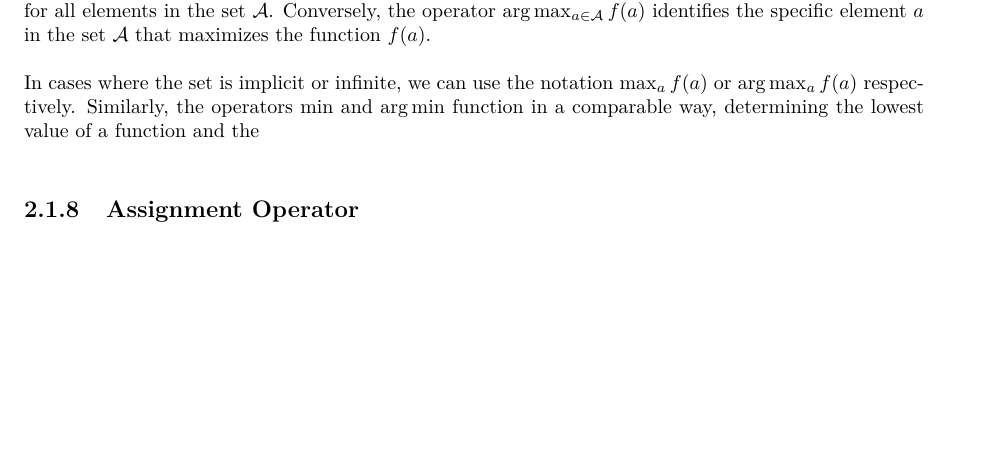
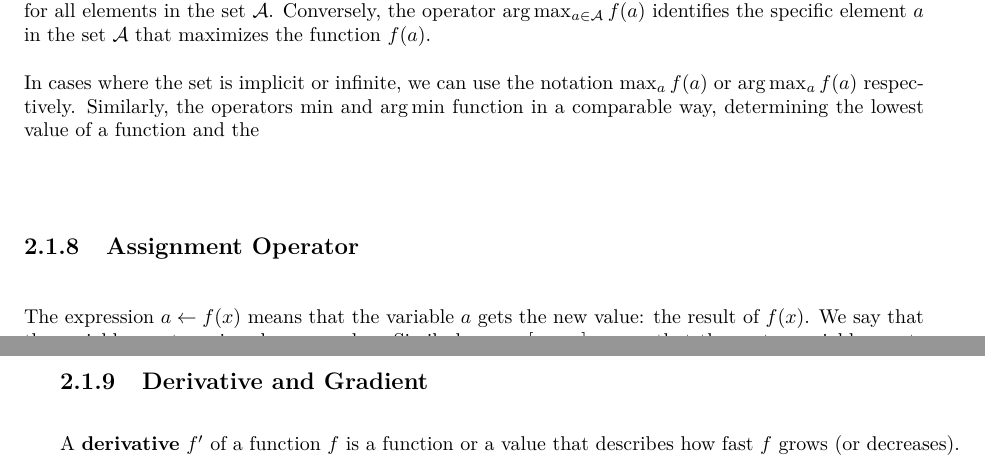
Before and after one commit to COD1995/A-Comprehensive-Note-on-Machine-Learning, a LaTeX book (machine_learning.tex, which reads Basic_Machine_Learning/notation.tex): part of page 18 of 37 before the commit and two parts of pages 18 and 19 of 39 after it, the two joined at a grey line, cut so that both start at the same text, the shorter picture padded with empty space. Compiled offline with pdfLaTeX.

Commit message:
end of day

```diff
--- a/Basic_Machine_Learning/notation.tex
+++ b/Basic_Machine_Learning/notation.tex
@@ -167,3 +167,7 @@ Given a set of values \( \mathcal{A} = \{a_{1}, a_{2}, \ldots, a_{n}\} \), the o
 In cases where the set is implicit or infinite, we can use the notation \( \max_{a} f(a) \) or \( \arg \max_{a} f(a) \) respectively. Similarly, the operators \( \min \) and \( \arg \min \) function in a comparable way, determining the lowest value of a function and the
 
 \subsection{Assignment Operator}
+The expression \(a \leftarrow f(x)\) means that the variable \(a\) gets the new value: the result of \(f(x)\). We say that the variable \(a\) gets assigned a new value. Similarly, \(\mathbf{a} \leftarrow\left[a_{1}, a_{2}\right]\) means that the vector variable \(\mathbf{a}\) gets the two-dimensional vector \(\left[a_{1}, a_{2}\right]\).
+
+\subsection{Derivative and Gradient}
+A \textbf{derivative} \(f^{\prime}\) of a function \(f\) is a function or a value that describes how fast \(f\) grows (or decreases).
```
Also changed, not shown: machine_learning.pdf.
